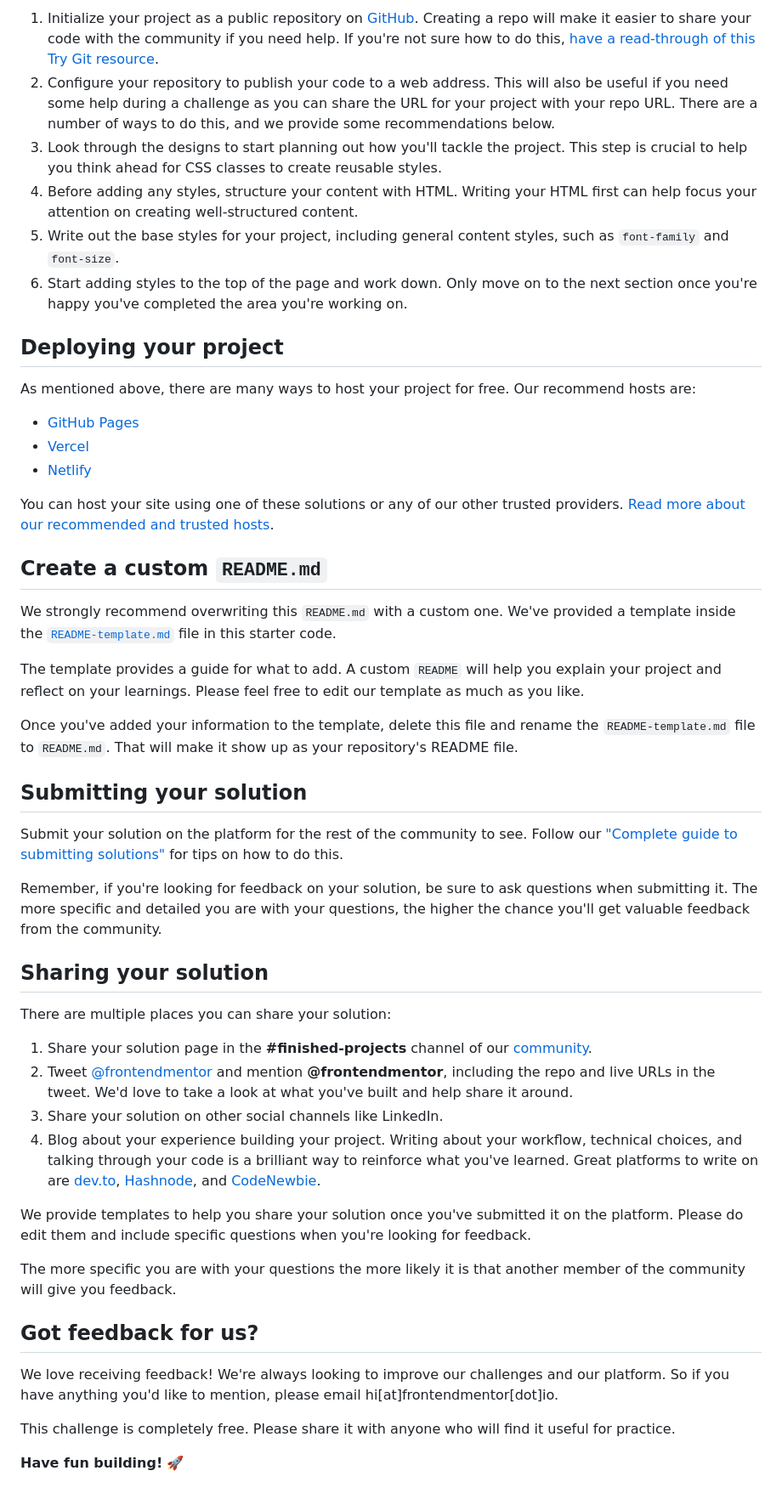
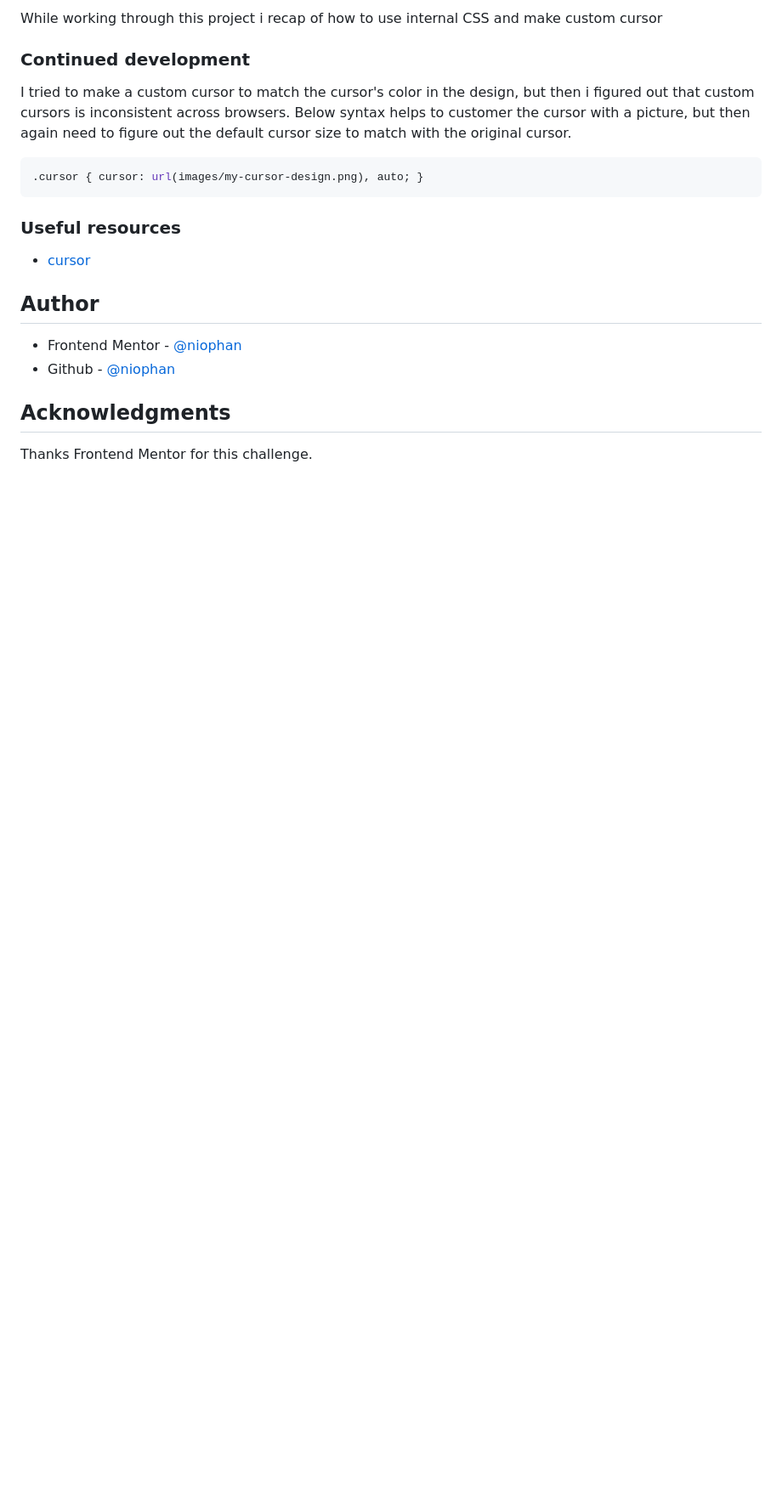
Before and after one commit to niophan/social-links-profile-fe_3, a Markdown page: README.md, the part around the change printed below. Shown: that part at 85% size. Rendered like a GitHub page; blank space fills up the shorter version.

````diff
--- a/README.md
+++ b/README.md
@@ -42,52 +51,24 @@ Feel free to use any workflow that you feel comfortable with. Below is a suggest
 
-1. Initialize your project as a public repository on [GitHub](https://github.com/). Creating a repo will make it easier to share your code with the community if you need help. If you're not sure how to do this, [have a read-through of this Try Git resource](https://try.github.io/).
-2. Configure your repository to publish your code to a web address. This will also be useful if you need some help during a challenge as you can share the URL for your project with your repo URL. There are a number of ways to do this, and we provide some recommendations below.
-3. Look through the designs to start planning out how you'll tackle the project. This step is crucial to help you think ahead for CSS classes to create reusable styles.
-4. Before adding any styles, structure your content with HTML. Writing your HTML first can help focus your attention on creating well-structured content.
-5. Write out the base styles for your project, including general content styles, such as `font-family` and `font-size`.
-6. Start adding styles to the top of the page and work down. Only move on to the next section once you're happy you've completed the area you're working on.
+While working through this project i recap of how to use internal CSS and make custom cursor
 
-## Deploying your project
 
-As mentioned above, there are many ways to host your project for free. Our recommend hosts are:
+### Continued development
 
-- [GitHub Pages](https://pages.github.com/)
-- [Vercel](https://vercel.com/)
-- [Netlify](https://www.netlify.com/)
+I tried to make a custom cursor to match the cursor's color in the design, but then i figured out that custom cursors is inconsistent across browsers. Below syntax helps to customer the cursor with a picture, but then again need to figure out the default cursor size to match with the original cursor.
+```css
+.cursor { cursor: url(images/my-cursor-design.png), auto; }
+```
 
-You can host your site using one of these solutions or any of our other trusted providers. [Read more about our recommended and trusted hosts](https://medium.com/frontend-mentor/frontend-mentor-trusted-hosting-providers-bf000dfebe).
+### Useful resources
 
-## Create a custom `README.md`
+- [cursor](https://developer.mozilla.org/en-US/docs/Web/CSS/cursor)
 
-We strongly recommend overwriting this `README.md` with a custom one. We've provided a template inside the [`README-template.md`](./README-template.md) file in this starter code.
+## Author
 
-The template provides a guide for what to add. A custom `README` will help you explain your project and reflect on your learnings. Please feel free to edit our template as much as you like.
+- Frontend Mentor - [@niophan](https://www.frontendmentor.io/profile/niophan)
+- Github - [@niophan](https://github.com/niophan)
 
-Once you've added your information to the template, delete this file and rename the `README-template.md` file to `README.md`. That will make it show up as your repository's README file.
 
-## Submitting your solution
+## Acknowledgments
 
-Submit your solution on the platform for the rest of the community to see. Follow our ["Complete guide to submitting solutions"](https://medium.com/frontend-mentor/a-complete-guide-to-submitting-solutions-on-frontend-mentor-ac6384162248) for tips on how to do this.
-
-Remember, if you're looking for feedback on your solution, be sure to ask questions when submitting it. The more specific and detailed you are with your questions, the higher the chance you'll get valuable feedback from the community.
-
-## Sharing your solution
-
-There are multiple places you can share your solution:
-
-1. Share your solution page in the **#finished-projects** channel of our [community](https://www.frontendmentor.io/community).
-2. Tweet [@frontendmentor](https://twitter.com/frontendmentor) and mention **@frontendmentor**, including the repo and live URLs in the tweet. We'd love to take a look at what you've built and help share it around.
-3. Share your solution on other social channels like LinkedIn.
-4. Blog about your experience building your project. Writing about your workflow, technical choices, and talking through your code is a brilliant way to reinforce what you've learned. Great platforms to write on are [dev.to](https://dev.to/), [Hashnode](https://hashnode.com/), and [CodeNewbie](https://community.codenewbie.org/).
-
-We provide templates to help you share your solution once you've submitted it on the platform. Please do edit them and include specific questions when you're looking for feedback.
-
-The more specific you are with your questions the more likely it is that another member of the community will give you feedback.
-
-## Got feedback for us?
-
-We love receiving feedback! We're always looking to improve our challenges and our platform. So if you have anything you'd like to mention, please email hi[at]frontendmentor[dot]io.
-
-This challenge is completely free. Please share it with anyone who will find it useful for practice.
-
-**Have fun building!** 🚀
+Thanks Frontend Mentor for this challenge.
````
Also changed, not shown: other parts of README.md (+30 -21 lines), README-template.md (deleted, +0 -110 lines), avatar-jessica.jpeg (renamed from assets/images/avatar-jessica.jpeg), favicon-32x32.png (renamed from assets/images/favicon-32x32.png), project-3.png (added), 1 other file.
